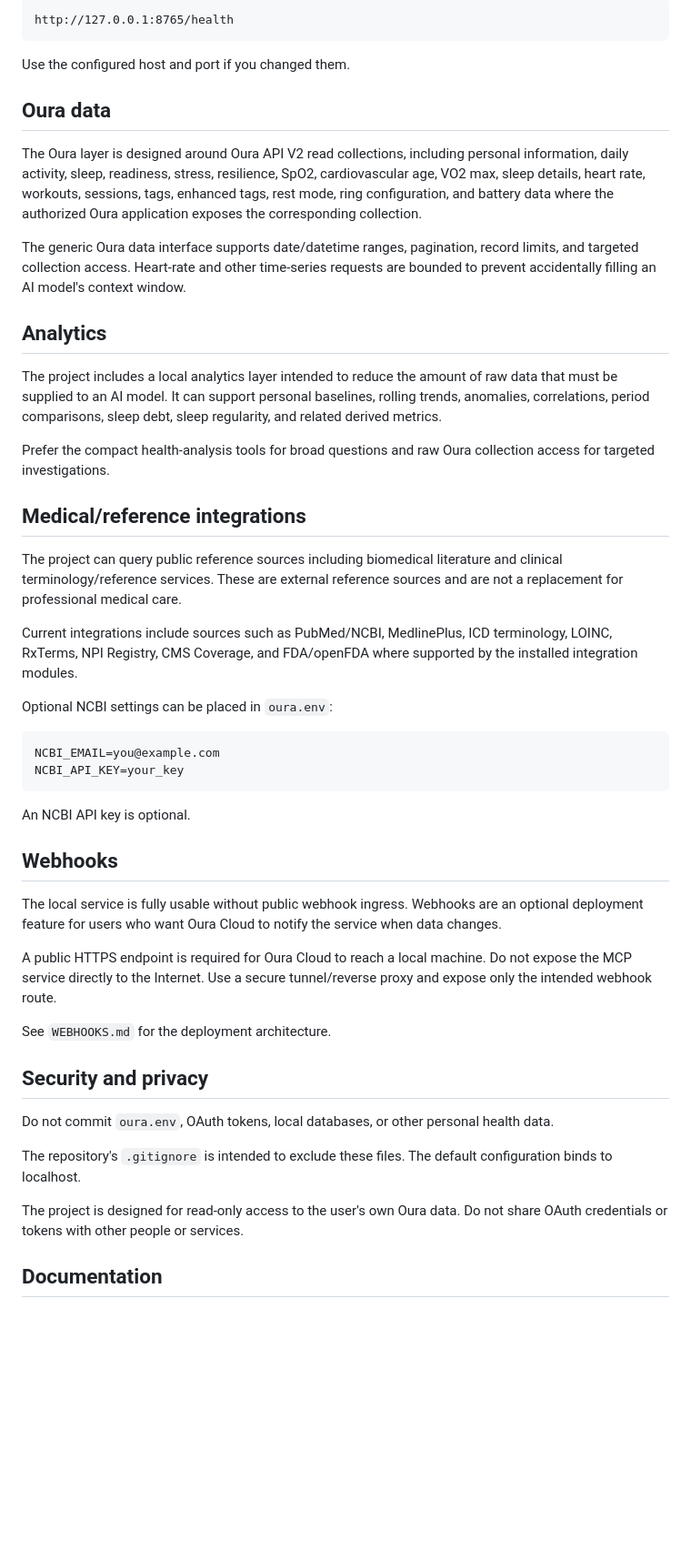
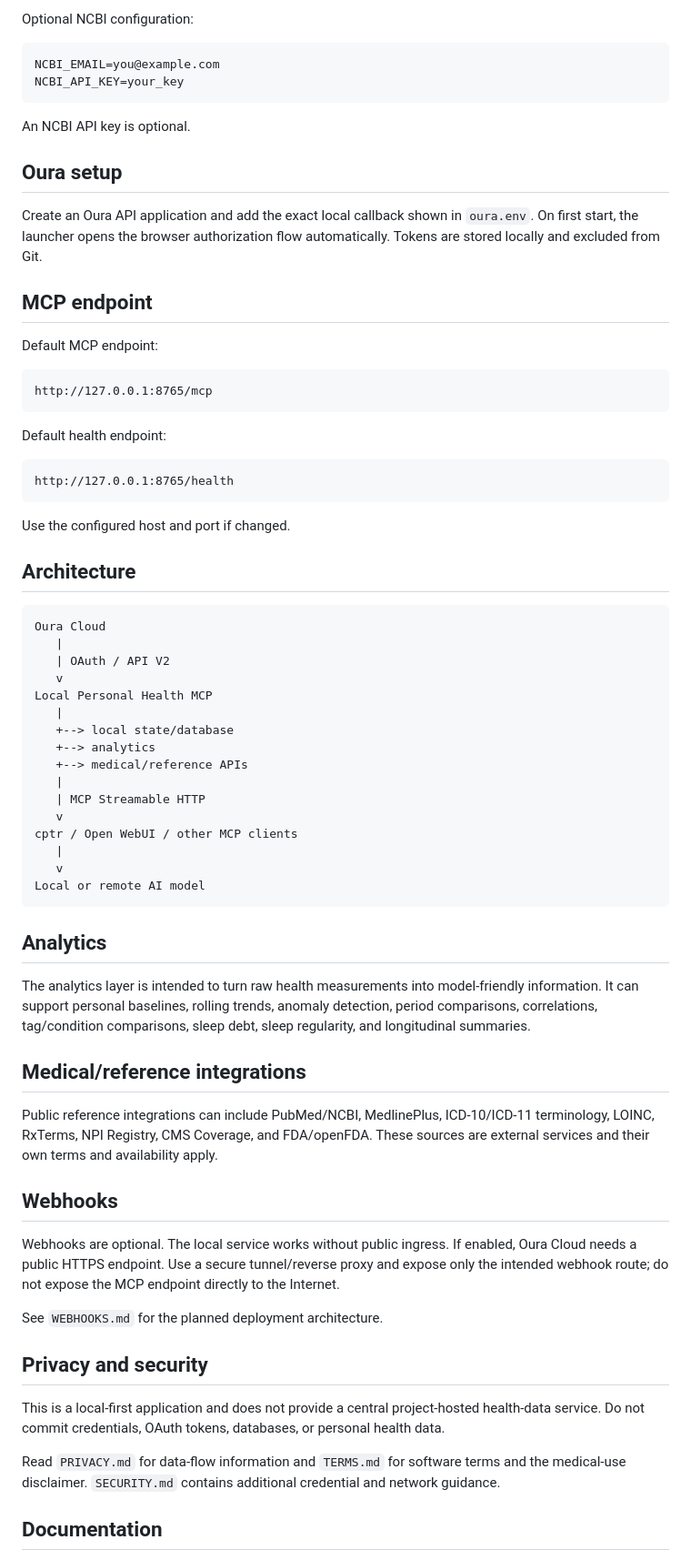
Before and after one commit to Noxy-HNR/Personal-health-data, a Markdown page: README.md, the part around one of its changes. Shown at 91% size. Rendered like a GitHub page; blank space fills up the shorter version.

````diff
--- a/README.md
+++ b/README.md
@@ -177,28 +66,4 @@ Health check:
-```text
-http://127.0.0.1:8765/health
-```
-
-Use the configured host and port if you changed them.
-
-## Oura data
-
-The Oura layer is designed around Oura API V2 read collections, including personal information, daily activity, sleep, readiness, stress, resilience, SpO2, cardiovascular age, VO2 max, sleep details, heart rate, workouts, sessions, tags, enhanced tags, rest mode, ring configuration, and battery data where the authorized Oura application exposes the corresponding collection.
-
-The generic Oura data interface supports date/datetime ranges, pagination, record limits, and targeted collection access. Heart-rate and other time-series requests are bounded to prevent accidentally filling an AI model's context window.
-
-## Analytics
-
-The project includes a local analytics layer intended to reduce the amount of raw data that must be supplied to an AI model. It can support personal baselines, rolling trends, anomalies, correlations, period comparisons, sleep debt, sleep regularity, and related derived metrics.
-
-Prefer the compact health-analysis tools for broad questions and raw Oura collection access for targeted investigations.
-
-## Medical/reference integrations
-
-The project can query public reference sources including biomedical literature and clinical terminology/reference services. These are external reference sources and are not a replacement for professional medical care.
-
-Current integrations include sources such as PubMed/NCBI, MedlinePlus, ICD terminology, LOINC, RxTerms, NPI Registry, CMS Coverage, and FDA/openFDA where supported by the installed integration modules.
-
-Optional NCBI settings can be placed in `oura.env`:
+Optional NCBI configuration:
 
 ```env
 NCBI_EMAIL=you@example.com
@@ -207,21 +72,66 @@ NCBI_API_KEY=your_key
 
 An NCBI API key is optional.
 
+## Oura setup
+
+Create an Oura API application and add the exact local callback shown in `oura.env`. On first start, the launcher opens the browser authorization flow automatically. Tokens are stored locally and excluded from Git.
+
+## MCP endpoint
+
+Default MCP endpoint:
+
+```text
+http://127.0.0.1:8765/mcp
+```
+
+Default health endpoint:
+
+```text
+http://127.0.0.1:8765/health
+```
+
+Use the configured host and port if changed.
+
+## Architecture
+
+```text
+Oura Cloud
+   |
+   | OAuth / API V2
+   v
+Local Personal Health MCP
+   |
+   +--> local state/database
+   +--> analytics
+   +--> medical/reference APIs
+   |
+   | MCP Streamable HTTP
+   v
+cptr / Open WebUI / other MCP clients
+   |
+   v
+Local or remote AI model
+```
+
+## Analytics
+
+The analytics layer is intended to turn raw health measurements into model-friendly information. It can support personal baselines, rolling trends, anomaly detection, period comparisons, correlations, tag/condition comparisons, sleep debt, sleep regularity, and longitudinal summaries.
+
+## Medical/reference integrations
+
+Public reference integrations can include PubMed/NCBI, MedlinePlus, ICD-10/ICD-11 terminology, LOINC, RxTerms, NPI Registry, CMS Coverage, and FDA/openFDA. These sources are external services and their own terms and availability apply.
+
 ## Webhooks
 
-The local service is fully usable without public webhook ingress. Webhooks are an optional deployment feature for users who want Oura Cloud to notify the service when data changes.
+Webhooks are optional. The local service works without public ingress. If enabled, Oura Cloud needs a public HTTPS endpoint. Use a secure tunnel/reverse proxy and expose only the intended webhook route; do not expose the MCP endpoint directly to the Internet.
 
-A public HTTPS endpoint is required for Oura Cloud to reach a local machine. Do not expose the MCP service directly to the Internet. Use a secure tunnel/reverse proxy and expose only the intended webhook route.
+See `WEBHOOKS.md` for the planned deployment architecture.
 
-See `WEBHOOKS.md` for the deployment architecture.
+## Privacy and security
 
-## Security and privacy
+This is a local-first application and does not provide a central project-hosted health-data service. Do not commit credentials, OAuth tokens, databases, or personal health data.
 
-Do not commit `oura.env`, OAuth tokens, local databases, or other personal health data.
-
-The repository's `.gitignore` is intended to exclude these files. The default configuration binds to localhost.
-
-The project is designed for read-only access to the user's own Oura data. Do not share OAuth credentials or tokens with other people or services.
+Read `PRIVACY.md` for data-flow information and `TERMS.md` for software terms and the medical-use disclaimer. `SECURITY.md` contains additional credential and network guidance.
 
 ## Documentation
 
````
Also changed, not shown: other parts of README.md (+37 -146 lines).
